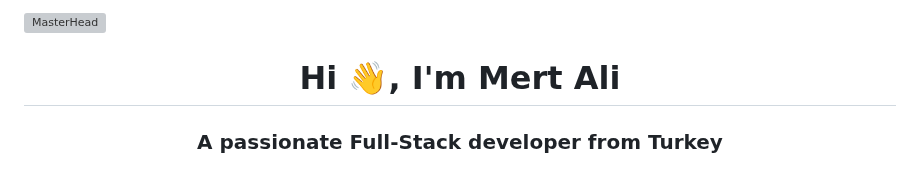
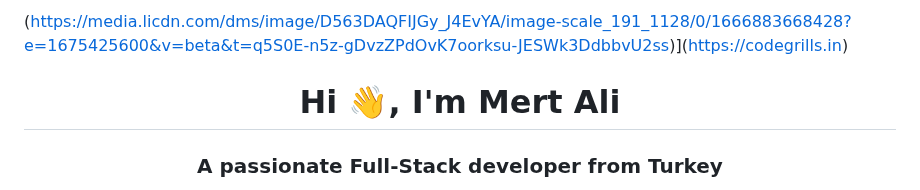
Before and after one commit to mertaliclk/mertaliclk, a Markdown page: README.md, the part around the change. GitHub-like rendering; grey boxes are pictures that could not be loaded.

```diff
--- a/README.md
+++ b/README.md
@@ -1,4 +1,4 @@
-[![MasterHead](https://media.licdn.com/dms/image/D563DAQFIJGy_J4EvYA/image-scale_191_1128/0/1666883668428?e=1675425600&v=beta&t=q5S0E-n5z-gDvzZPdOvK7oorksu-JESWk3DdbbvU2ss)](https://codegrills.in)
+(https://media.licdn.com/dms/image/D563DAQFIJGy_J4EvYA/image-scale_191_1128/0/1666883668428?e=1675425600&v=beta&t=q5S0E-n5z-gDvzZPdOvK7oorksu-JESWk3DdbbvU2ss)](https://codegrills.in)
 <h1 align="center">Hi 👋, I'm Mert Ali</h1>
 <h3 align="center">A passionate Full-Stack developer from Turkey</h3>
 
```
